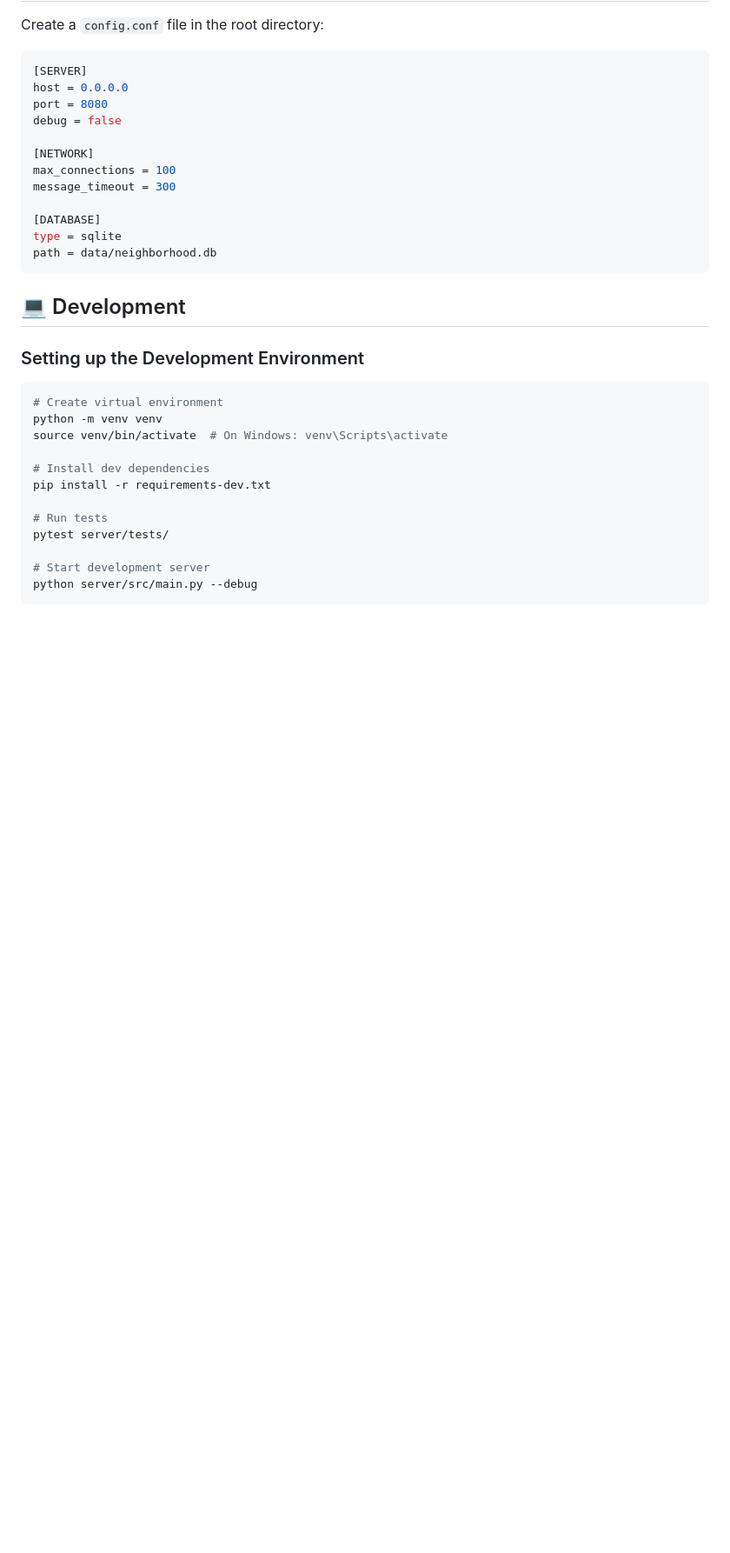
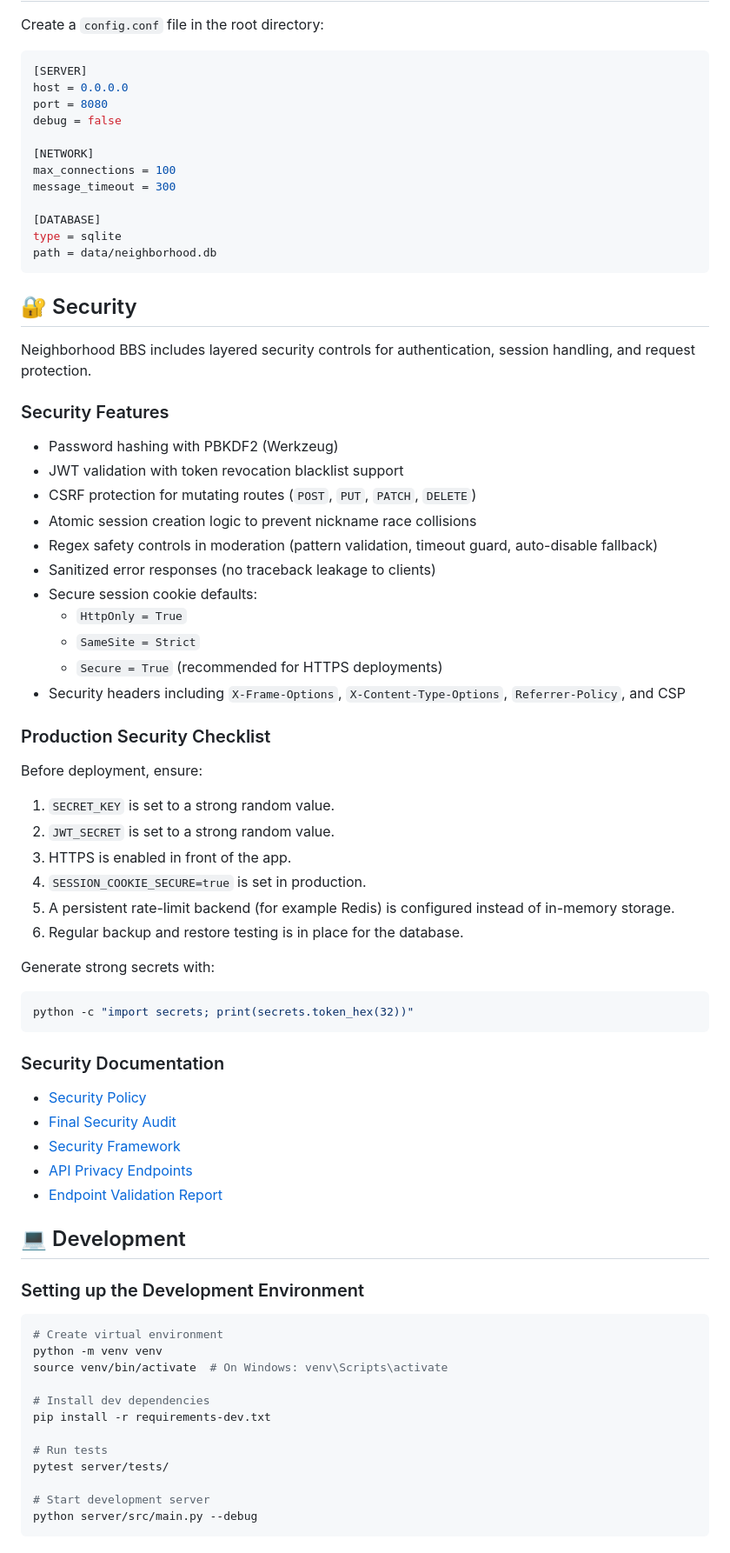
Before and after one commit to Gh0stlyKn1ght/Neighborhood_BBS, a Markdown page: README.md, the part around the change. Shown at 87% size. GitHub-like rendering; blank space fills up the shorter version.

Commit message:
docs: add dedicated security section to README

````diff
--- a/README.md
+++ b/README.md
@@ -188,6 +188,49 @@ type = sqlite
 path = data/neighborhood.db
 ```
 
+## 🔐 Security
+
+Neighborhood BBS includes layered security controls for authentication, session handling, and request protection.
+
+### Security Features
+
+- Password hashing with PBKDF2 (Werkzeug)
+- JWT validation with token revocation blacklist support
+- CSRF protection for mutating routes (`POST`, `PUT`, `PATCH`, `DELETE`)
+- Atomic session creation logic to prevent nickname race collisions
+- Regex safety controls in moderation (pattern validation, timeout guard, auto-disable fallback)
+- Sanitized error responses (no traceback leakage to clients)
+- Secure session cookie defaults:
+  - `HttpOnly = True`
+  - `SameSite = Strict`
+  - `Secure = True` (recommended for HTTPS deployments)
+- Security headers including `X-Frame-Options`, `X-Content-Type-Options`, `Referrer-Policy`, and CSP
+
+### Production Security Checklist
+
+Before deployment, ensure:
+
+1. `SECRET_KEY` is set to a strong random value.
+2. `JWT_SECRET` is set to a strong random value.
+3. HTTPS is enabled in front of the app.
+4. `SESSION_COOKIE_SECURE=true` is set in production.
+5. A persistent rate-limit backend (for example Redis) is configured instead of in-memory storage.
+6. Regular backup and restore testing is in place for the database.
+
+Generate strong secrets with:
+
+```bash
+python -c "import secrets; print(secrets.token_hex(32))"
+```
+
+### Security Documentation
+
+- [Security Policy](SECURITY.md)
+- [Final Security Audit](SECURITY_AUDIT_FINAL.md)
+- [Security Framework](PRIVACY_SECURITY_FRAMEWORK.md)
+- [API Privacy Endpoints](PRIVACY_API_ENDPOINTS.md)
+- [Endpoint Validation Report](TEST_REPORT.md)
+
 ## 💻 Development
 
 ### Setting up the Development Environment
````
